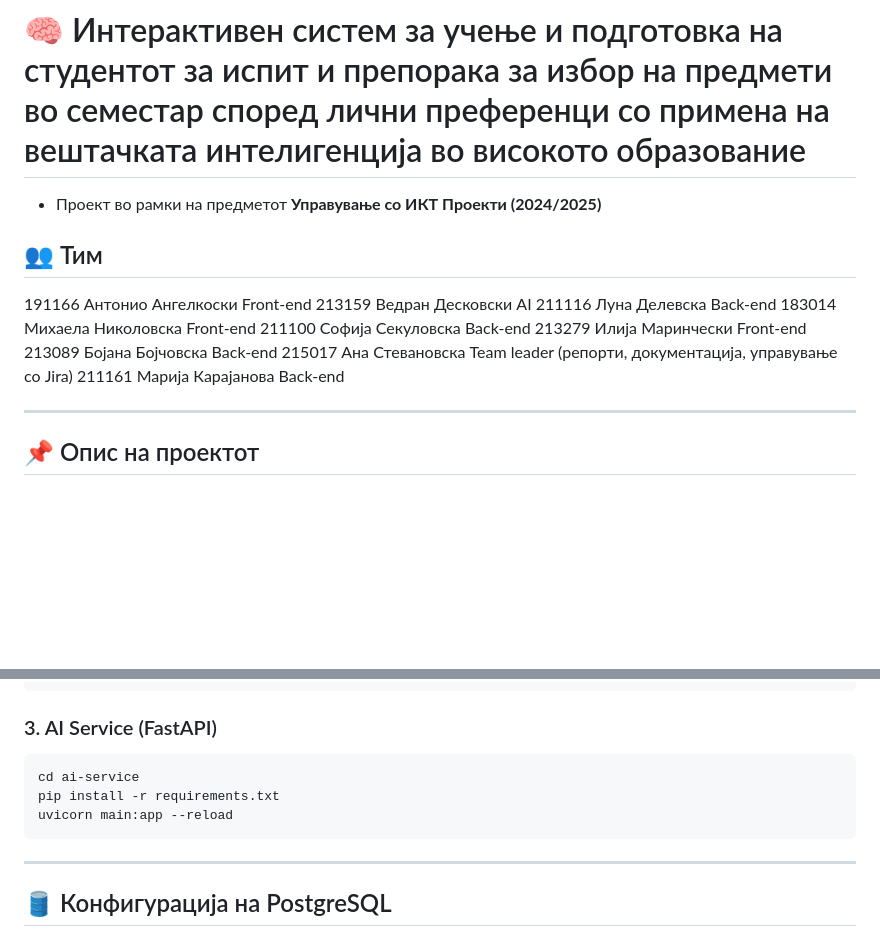
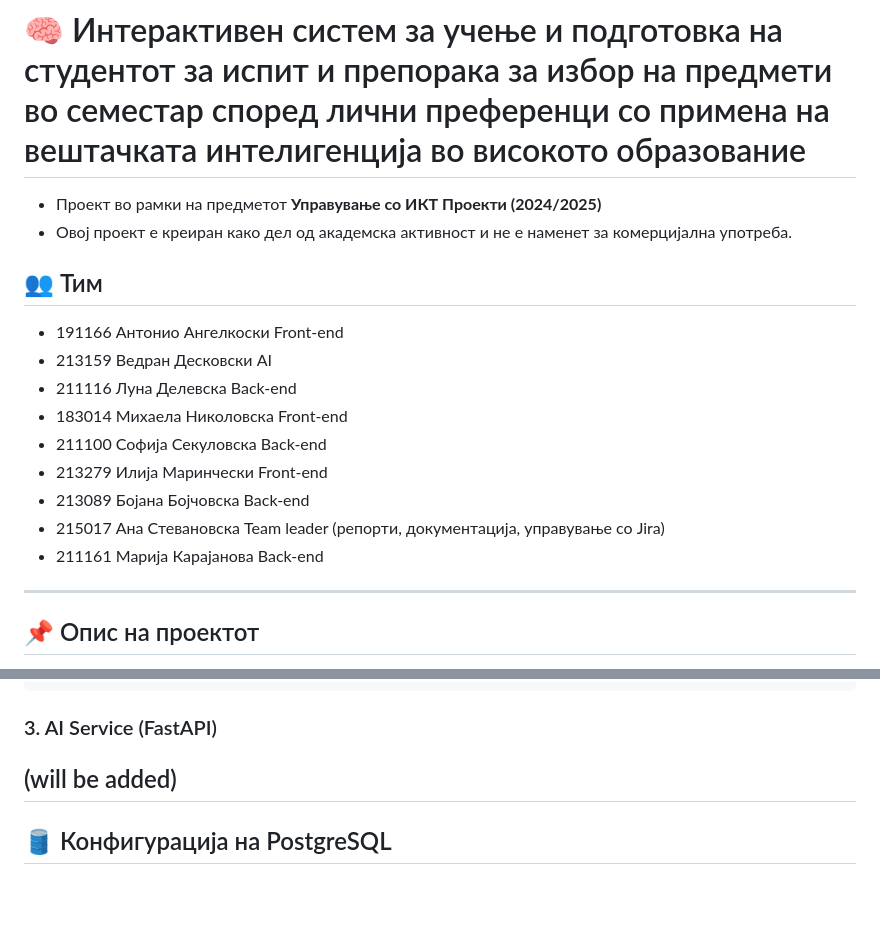
Before and after one commit to bojanabojchovska/AI-Educator, a Markdown page: README.md, 2 parts joined by grey strips. Drawn GitHub-style; blank space fills up the shorter version.

Commit message:
Update README.md 3

````diff
--- a/README.md
+++ b/README.md
@@ -1,20 +1,19 @@
 # 🧠 Интерактивен систем за учење и подготовка на студентот за испит и препорака за избор на предмети во семестар според лични преференци со примена на вештачката интелигенција во високото образование
 
 - Проект во рамки на предметот **Управување со ИКТ Проекти (2024/2025)**
+- Овој проект е креиран како дел од академска активност и не е наменет за комерцијална употреба.
 
 ## 👥 Тим
 
-191166 Антонио Ангелкоски Front-end
-213159 Ведран Десковски AI
-211116 Луна Делевска Back-end
-183014 Михаела Николовска Front-end
-211100 Софија Секуловска Back-end
-213279 Илија Маринчески Front-end
-213089 Бојана Бојчовска Back-end
-215017 Ана Стевановска Team leader (репорти,
-документација,
-управување со Jira)
-211161 Марија Карајанова Back-end
+- 191166 Антонио Ангелкоски Front-end
+- 213159 Ведран Десковски AI
+- 211116 Луна Делевска Back-end
+- 183014 Михаела Николовска Front-end
+- 211100 Софија Секуловска Back-end
+- 213279 Илија Маринчески Front-end
+- 213089 Бојана Бојчовска Back-end
+- 215017 Ана Стевановска Team leader (репорти, документација, управување со Jira)
+- 211161 Марија Карајанова Back-end
 
 ---
 
@@ -75,12 +74,7 @@ npm start
 
 ### 3. AI Service (FastAPI)
 
-```bash
-cd ai-service
-pip install -r requirements.txt
-uvicorn main:app --reload
-```
-
+(will be added)
 ---
 
 ## 🛢️ Конфигурација на PostgreSQL
````
